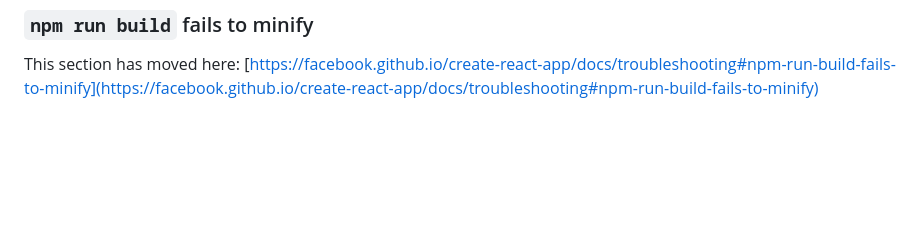
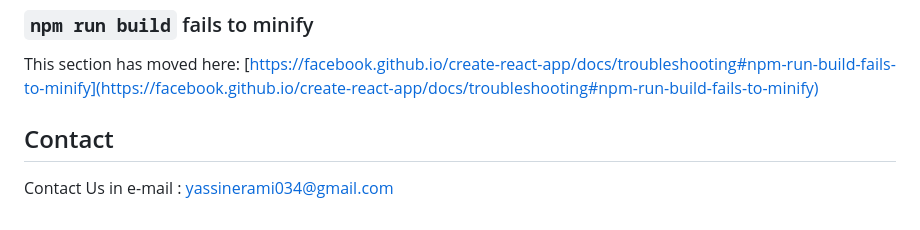
Before and after one commit to kratox20/kratox, a Markdown page: First_Project_React/my-react-app/README.md, the part around the change. Rendered like a GitHub page; blank space fills up the shorter version.

```diff
--- a/First_Project_React/my-react-app/README.md
+++ b/First_Project_React/my-react-app/README.md
@@ -89,3 +89,8 @@ This section has moved here: [https://facebook.github.io/create-react-app/docs/d
 ### `npm run build` fails to minify
 
 This section has moved here: [https://facebook.github.io/create-react-app/docs/troubleshooting#npm-run-build-fails-to-minify](https://facebook.github.io/create-react-app/docs/troubleshooting#npm-run-build-fails-to-minify)
+
+
+## Contact
+
+Contact Us in e-mail : yassinerami034@gmail.com
```
